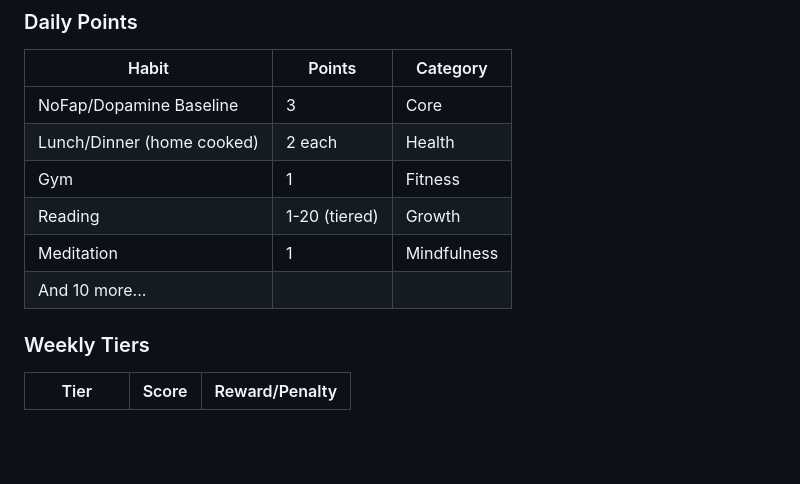
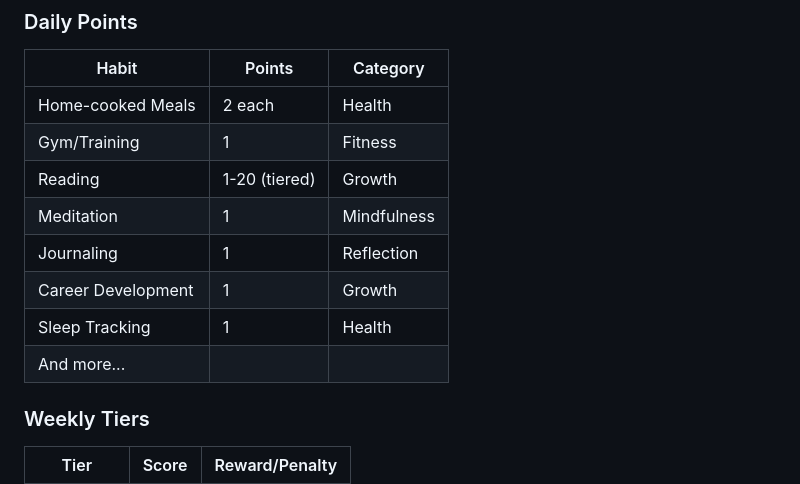
Before and after one commit to TanSin18/habit-tracker, a Markdown page: README.md, the part around the change. Rendered like a GitHub page; blank space fills up the shorter version.

Commit message:
Update README with appropriate habit examples
https://claude.ai/code/session_019bGmwWpwDrvj9V67DwYmSu

```diff
--- a/README.md
+++ b/README.md
@@ -134,12 +134,14 @@ open index.html
 ### Daily Points
 | Habit | Points | Category |
 |-------|--------|----------|
-| NoFap/Dopamine Baseline | 3 | Core |
-| Lunch/Dinner (home cooked) | 2 each | Health |
-| Gym | 1 | Fitness |
+| Home-cooked Meals | 2 each | Health |
+| Gym/Training | 1 | Fitness |
 | Reading | 1-20 (tiered) | Growth |
 | Meditation | 1 | Mindfulness |
-| And 10 more... | | |
+| Journaling | 1 | Reflection |
+| Career Development | 1 | Growth |
+| Sleep Tracking | 1 | Health |
+| And more... | | |
 
 ### Weekly Tiers
 | Tier | Score | Reward/Penalty |
```
